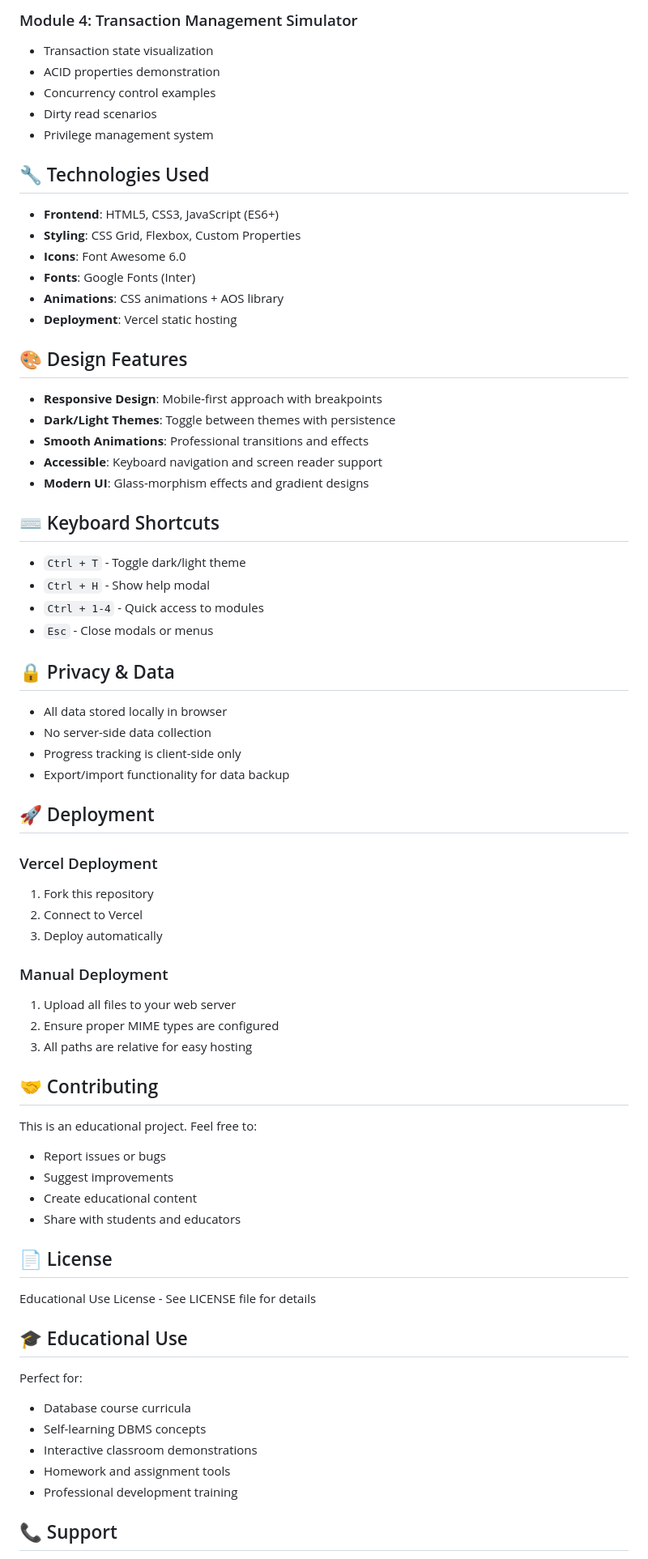
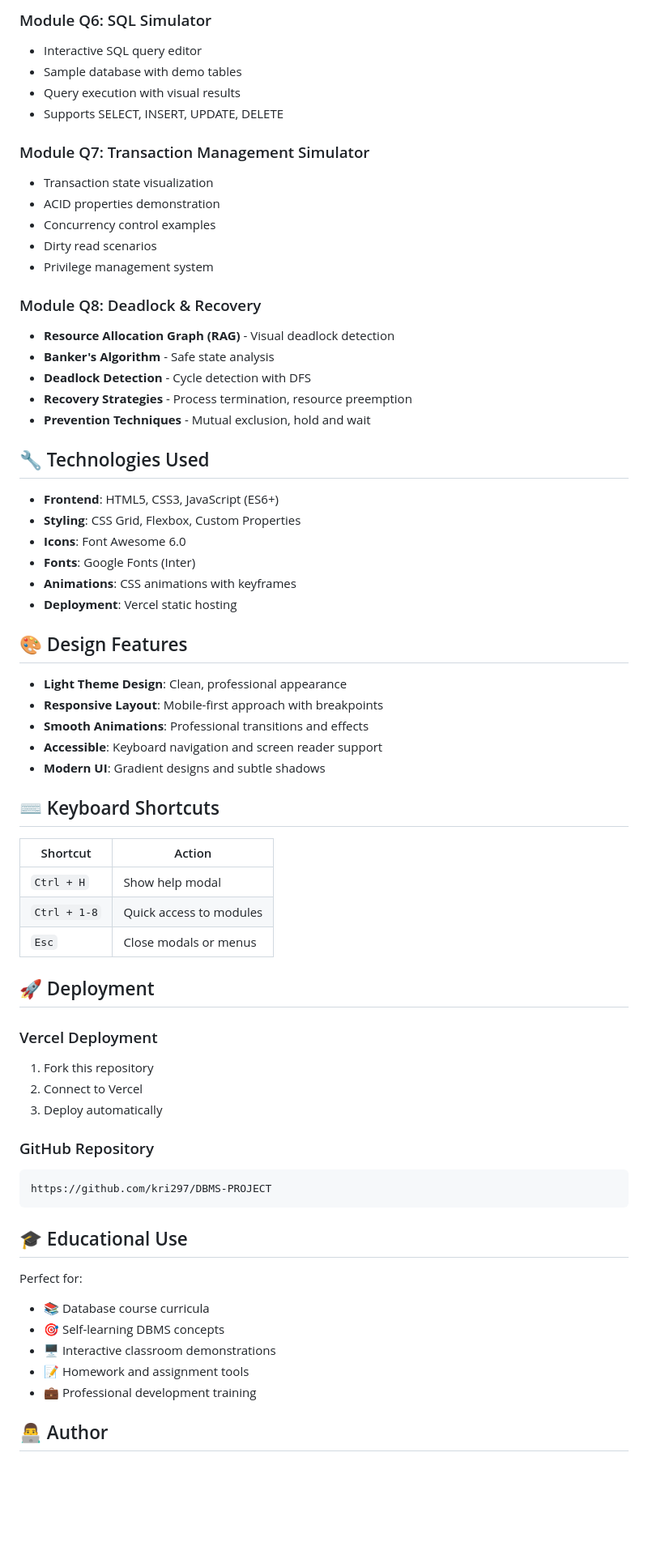
Before and after one commit to kri297/DBMS-PROJECT, a Markdown page: README.md, the part around one of its changes. Shown at 81% size. Rendered like a GitHub page; blank space fills up the shorter version.

Commit message:
docs: Update README with all 8 modules and author info

````diff
--- a/README.md
+++ b/README.md
@@ -92,10 +139,23 @@ DBMS-Learning-Platform/
 
-### Module 4: Transaction Management Simulator
+### Module Q6: SQL Simulator
+- Interactive SQL query editor
+- Sample database with demo tables
+- Query execution with visual results
+- Supports SELECT, INSERT, UPDATE, DELETE
+
+### Module Q7: Transaction Management Simulator
 - Transaction state visualization
 - ACID properties demonstration
 - Concurrency control examples
 - Dirty read scenarios
 - Privilege management system
+
+### Module Q8: Deadlock & Recovery
+- **Resource Allocation Graph (RAG)** - Visual deadlock detection
+- **Banker's Algorithm** - Safe state analysis
+- **Deadlock Detection** - Cycle detection with DFS
+- **Recovery Strategies** - Process termination, resource preemption
+- **Prevention Techniques** - Mutual exclusion, hold and wait
 
 ## 🔧 Technologies Used
 
@@ -103,30 +163,24 @@ DBMS-Learning-Platform/
 - **Styling**: CSS Grid, Flexbox, Custom Properties
 - **Icons**: Font Awesome 6.0
 - **Fonts**: Google Fonts (Inter)
-- **Animations**: CSS animations + AOS library
+- **Animations**: CSS animations with keyframes
 - **Deployment**: Vercel static hosting
 
 ## 🎨 Design Features
 
-- **Responsive Design**: Mobile-first approach with breakpoints
-- **Dark/Light Themes**: Toggle between themes with persistence
+- **Light Theme Design**: Clean, professional appearance
+- **Responsive Layout**: Mobile-first approach with breakpoints
 - **Smooth Animations**: Professional transitions and effects
 - **Accessible**: Keyboard navigation and screen reader support
-- **Modern UI**: Glass-morphism effects and gradient designs
+- **Modern UI**: Gradient designs and subtle shadows
 
 ## ⌨️ Keyboard Shortcuts
 
-- `Ctrl + T` - Toggle dark/light theme
-- `Ctrl + H` - Show help modal
-- `Ctrl + 1-4` - Quick access to modules
-- `Esc` - Close modals or menus
-
-## 🔒 Privacy & Data
-
-- All data stored locally in browser
-- No server-side data collection
-- Progress tracking is client-side only
-- Export/import functionality for data backup
+| Shortcut | Action |
+|----------|--------|
+| `Ctrl + H` | Show help modal |
+| `Ctrl + 1-8` | Quick access to modules |
+| `Esc` | Close modals or menus |
 
 ## 🚀 Deployment
 
@@ -135,31 +189,19 @@ DBMS-Learning-Platform/
 2. Connect to Vercel
 3. Deploy automatically
 
-### Manual Deployment
-1. Upload all files to your web server
-2. Ensure proper MIME types are configured
-3. All paths are relative for easy hosting
-
-## 🤝 Contributing
-
-This is an educational project. Feel free to:
-- Report issues or bugs
-- Suggest improvements
-- Create educational content
-- Share with students and educators
-
-## 📄 License
-
-Educational Use License - See LICENSE file for details
+### GitHub Repository
+```
+https://github.com/kri297/DBMS-PROJECT
+```
 
 ## 🎓 Educational Use
 
 Perfect for:
-- Database course curricula
-- Self-learning DBMS concepts
-- Interactive classroom demonstrations
-- Homework and assignment tools
-- Professional development training
+- 📚 Database course curricula
+- 🎯 Self-learning DBMS concepts
+- 🖥️ Interactive classroom demonstrations
+- 📝 Homework and assignment tools
+- 💼 Professional development training
 
-## 📞 Support
+## 👨‍💻 Author
 
````
Also changed, not shown: other parts of README.md (+91 -35 lines).
